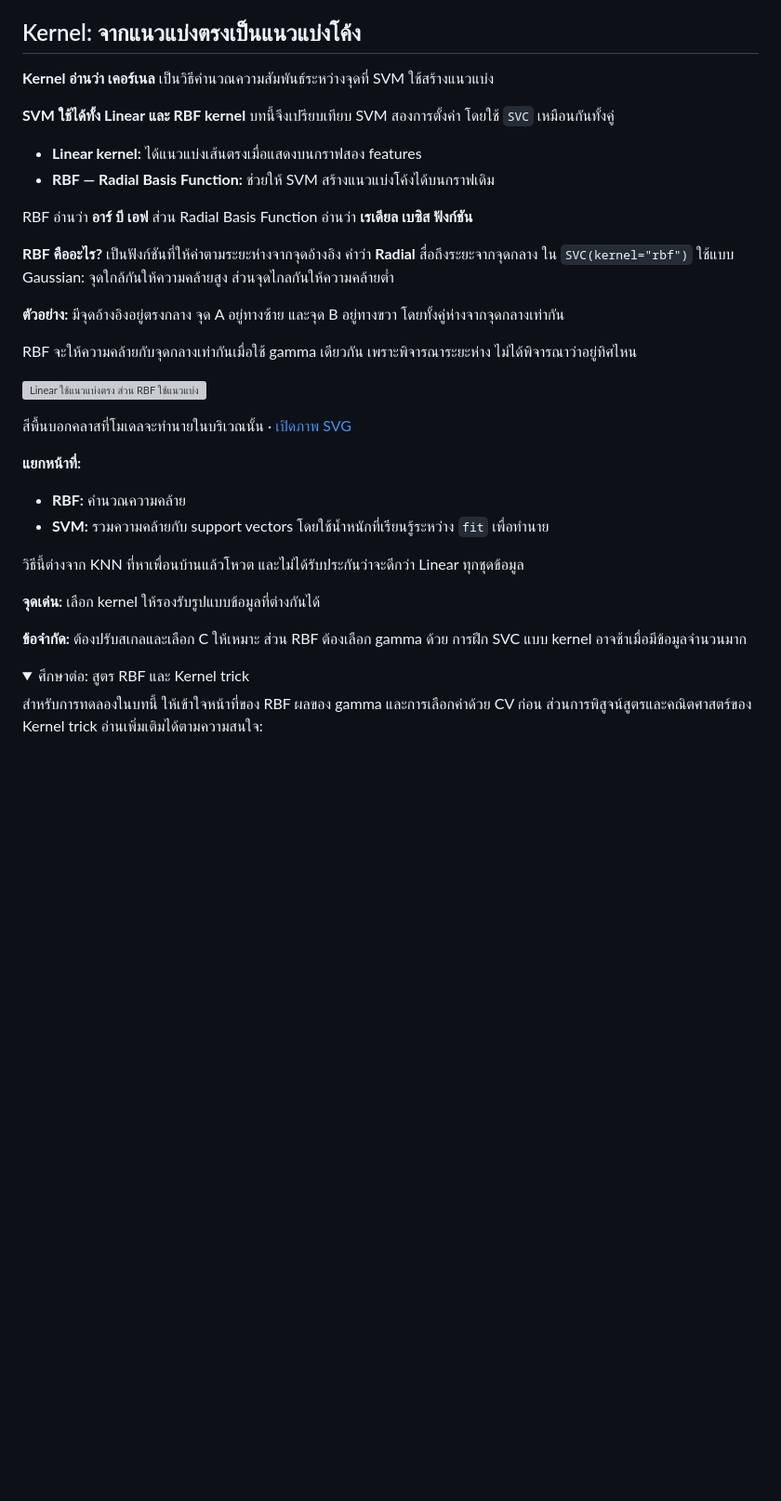
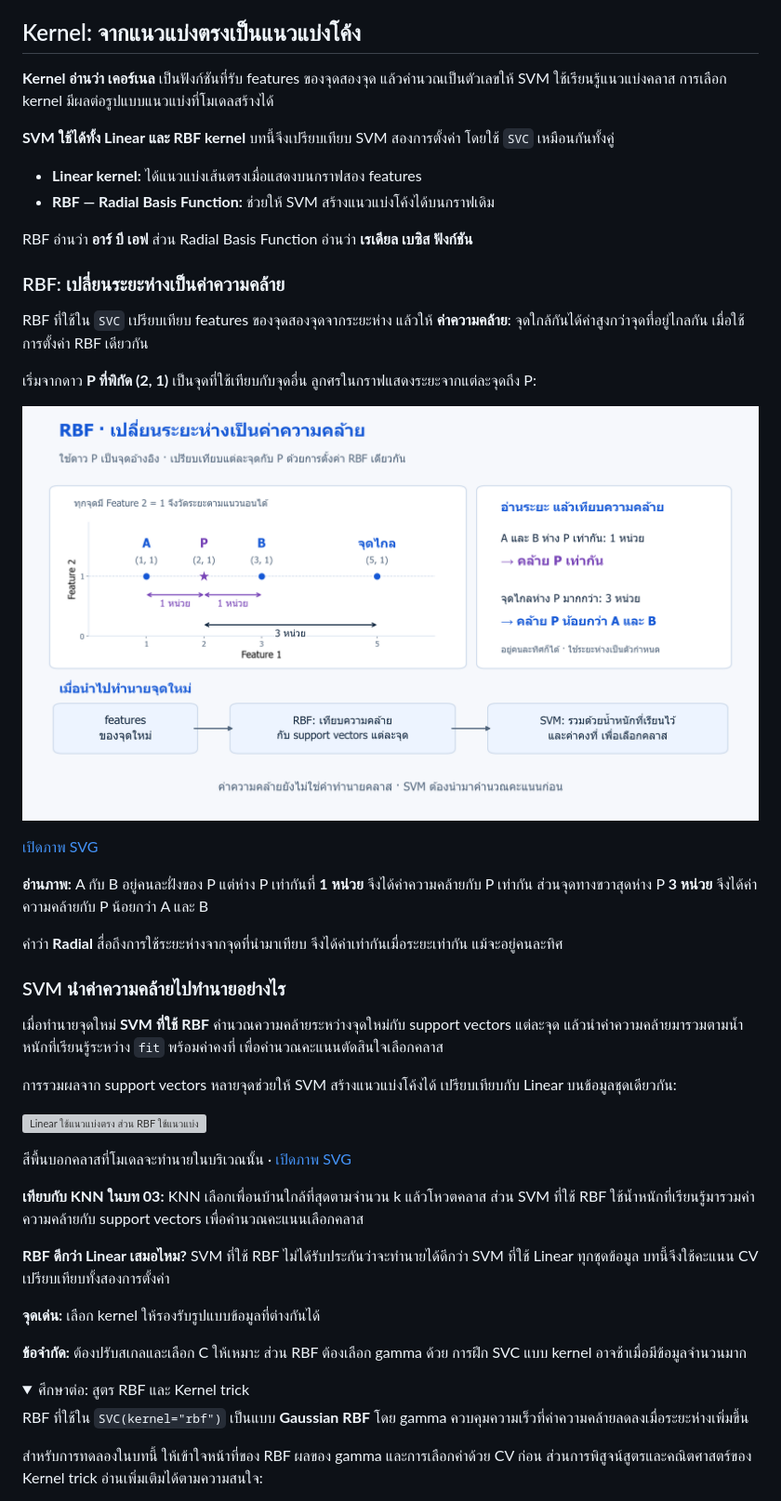
Before and after one commit to KOPE-SOLUTION/machine-learning, a Markdown page: lessons/08-support-vector-machines/README.md, the part around the change. Shown at 93% size. Rendered like a GitHub page; pictures changed too: assets/figures/08-support-vector-machines-rbf-similarity.png (added); folded sections open; blank space fills up the shorter version; grey boxes are pictures that could not be loaded.

```diff
--- a/lessons/08-support-vector-machines/README.md
+++ b/lessons/08-support-vector-machines/README.md
@@ -58,7 +58,7 @@ SVM ใช้ได้ทั้งงานจำแนกคลาสและ
 
 ## Kernel: จากแนวแบ่งตรงเป็นแนวแบ่งโค้ง
 
-**Kernel อ่านว่า เคอร์เนล** เป็นวิธีคำนวณความสัมพันธ์ระหว่างจุดที่ SVM ใช้สร้างแนวแบ่ง
+**Kernel อ่านว่า เคอร์เนล** เป็นฟังก์ชันที่รับ features ของจุดสองจุด แล้วคำนวณเป็นตัวเลขให้ SVM ใช้เรียนรู้แนวแบ่งคลาส การเลือก kernel มีผลต่อรูปแบบแนวแบ่งที่โมเดลสร้างได้
 
 **SVM ใช้ได้ทั้ง Linear และ RBF kernel** บทนี้จึงเปรียบเทียบ SVM สองการตั้งค่า โดยใช้ `SVC` เหมือนกันทั้งคู่
 
@@ -67,22 +67,33 @@ SVM ใช้ได้ทั้งงานจำแนกคลาสและ
 
 RBF อ่านว่า **อาร์ บี เอฟ** ส่วน Radial Basis Function อ่านว่า **เรเดียล เบซิส ฟังก์ชัน**
 
-**RBF คืออะไร?** เป็นฟังก์ชันที่ให้ค่าตามระยะห่างจากจุดอ้างอิง คำว่า **Radial** สื่อถึงระยะจากจุดกลาง ใน `SVC(kernel="rbf")` ใช้แบบ Gaussian: จุดใกล้กันให้ความคล้ายสูง ส่วนจุดไกลกันให้ความคล้ายต่ำ
+### RBF: เปลี่ยนระยะห่างเป็นค่าความคล้าย
 
-**ตัวอย่าง:** มีจุดอ้างอิงอยู่ตรงกลาง จุด A อยู่ทางซ้าย และจุด B อยู่ทางขวา โดยทั้งคู่ห่างจากจุดกลางเท่ากัน
+RBF ที่ใช้ใน `SVC` เปรียบเทียบ features ของจุดสองจุดจากระยะห่าง แล้วให้ **ค่าความคล้าย**: จุดใกล้กันได้ค่าสูงกว่าจุดที่อยู่ไกลกัน เมื่อใช้การตั้งค่า RBF เดียวกัน
 
-RBF จะให้ความคล้ายกับจุดกลางเท่ากันเมื่อใช้ gamma เดียวกัน เพราะพิจารณาระยะห่าง ไม่ได้พิจารณาว่าอยู่ทิศไหน
+เริ่มจากดาว **P ที่พิกัด (2, 1)** เป็นจุดที่ใช้เทียบกับจุดอื่น ลูกศรในกราฟแสดงระยะจากแต่ละจุดถึง P:
+
+![ดาว P อยู่ที่พิกัด 2,1 จุด A อยู่ที่ 1,1 และ B อยู่ที่ 3,1 จึงห่าง P เท่ากัน 1 หน่วย ส่วนจุดไกลอยู่ที่ 5,1 ห่าง P 3 หน่วย RBF ให้ A และ B คล้าย P เท่ากัน และให้จุดไกลคล้าย P น้อยกว่า](../../assets/figures/08-support-vector-machines-rbf-similarity.png)
+
+[เปิดภาพ SVG](../../assets/figures/08-support-vector-machines-rbf-similarity.svg)
+
+**อ่านภาพ:** A กับ B อยู่คนละฝั่งของ P แต่ห่าง P เท่ากันที่ **1 หน่วย** จึงได้ค่าความคล้ายกับ P เท่ากัน ส่วนจุดทางขวาสุดห่าง P **3 หน่วย** จึงได้ค่าความคล้ายกับ P น้อยกว่า A และ B
+
+คำว่า **Radial** สื่อถึงการใช้ระยะห่างจากจุดที่นำมาเทียบ จึงได้ค่าเท่ากันเมื่อระยะเท่ากัน แม้จะอยู่คนละทิศ
+
+### SVM นำค่าความคล้ายไปทำนายอย่างไร
+
+เมื่อทำนายจุดใหม่ **SVM ที่ใช้ RBF** คำนวณความคล้ายระหว่างจุดใหม่กับ support vectors แต่ละจุด แล้วนำค่าความคล้ายมารวมตามน้ำหนักที่เรียนรู้ระหว่าง `fit` พร้อมค่าคงที่ เพื่อคำนวณคะแนนตัดสินใจเลือกคลาส
+
+การรวมผลจาก support vectors หลายจุดช่วยให้ SVM สร้างแนวแบ่งโค้งได้ เปรียบเทียบกับ Linear บนข้อมูลชุดเดียวกัน:
 
 ![Linear ใช้แนวแบ่งตรง ส่วน RBF ใช้แนวแบ่งโค้งบนข้อมูลชุดเดียวกัน วงแหวนระบุ support vectors](../../assets/figures/08-support-vector-machines-model.png)
 
 สีพื้นบอกคลาสที่โมเดลจะทำนายในบริเวณนั้น · [เปิดภาพ SVG](../../assets/figures/08-support-vector-machines-model.svg)
 
-**แยกหน้าที่:**
+**เทียบกับ KNN ในบท 03:** KNN เลือกเพื่อนบ้านใกล้ที่สุดตามจำนวน k แล้วโหวตคลาส ส่วน SVM ที่ใช้ RBF ใช้น้ำหนักที่เรียนรู้มารวมค่าความคล้ายกับ support vectors เพื่อคำนวณคะแนนเลือกคลาส
 
-- **RBF:** คำนวณความคล้าย
-- **SVM:** รวมความคล้ายกับ support vectors โดยใช้น้ำหนักที่เรียนรู้ระหว่าง `fit` เพื่อทำนาย
-
-วิธีนี้ต่างจาก KNN ที่หาเพื่อนบ้านแล้วโหวต และไม่ได้รับประกันว่าจะดีกว่า Linear ทุกชุดข้อมูล
+**RBF ดีกว่า Linear เสมอไหม?** SVM ที่ใช้ RBF ไม่ได้รับประกันว่าจะทำนายได้ดีกว่า SVM ที่ใช้ Linear ทุกชุดข้อมูล บทนี้จึงใช้คะแนน CV เปรียบเทียบทั้งสองการตั้งค่า
 
 **จุดเด่น:** เลือก kernel ให้รองรับรูปแบบข้อมูลที่ต่างกันได้
 
@@ -90,6 +101,8 @@ RBF จะให้ความคล้ายกับจุดกลางเ
 
 <details>
 <summary>ศึกษาต่อ: สูตร RBF และ Kernel trick</summary>
+
+RBF ที่ใช้ใน `SVC(kernel="rbf")` เป็นแบบ **Gaussian RBF** โดย gamma ควบคุมความเร็วที่ค่าความคล้ายลดลงเมื่อระยะห่างเพิ่มขึ้น
 
 สำหรับการทดลองในบทนี้ ให้เข้าใจหน้าที่ของ RBF ผลของ gamma และการเลือกค่าด้วย CV ก่อน ส่วนการพิสูจน์สูตรและคณิตศาสตร์ของ Kernel trick อ่านเพิ่มเติมได้ตามความสนใจ:
 
```
Also changed, not shown: 3 other files.
